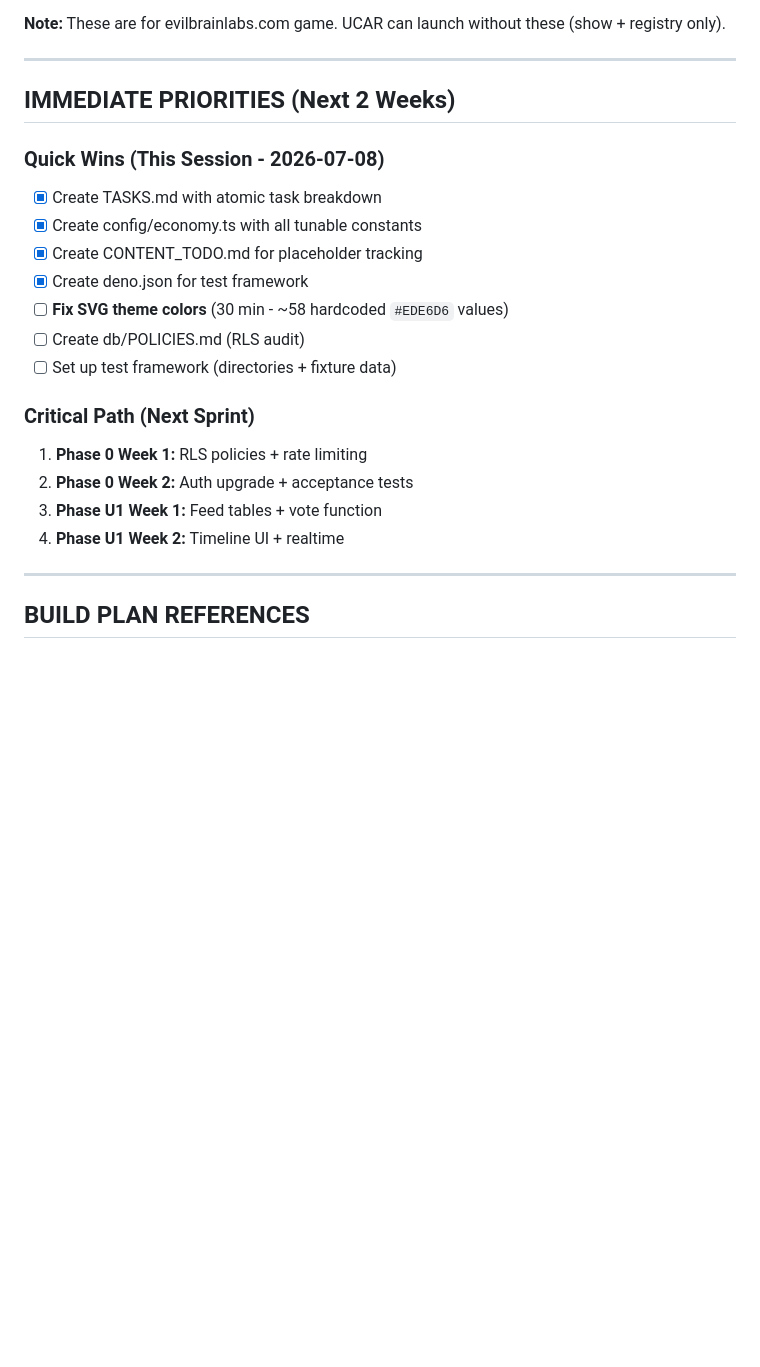
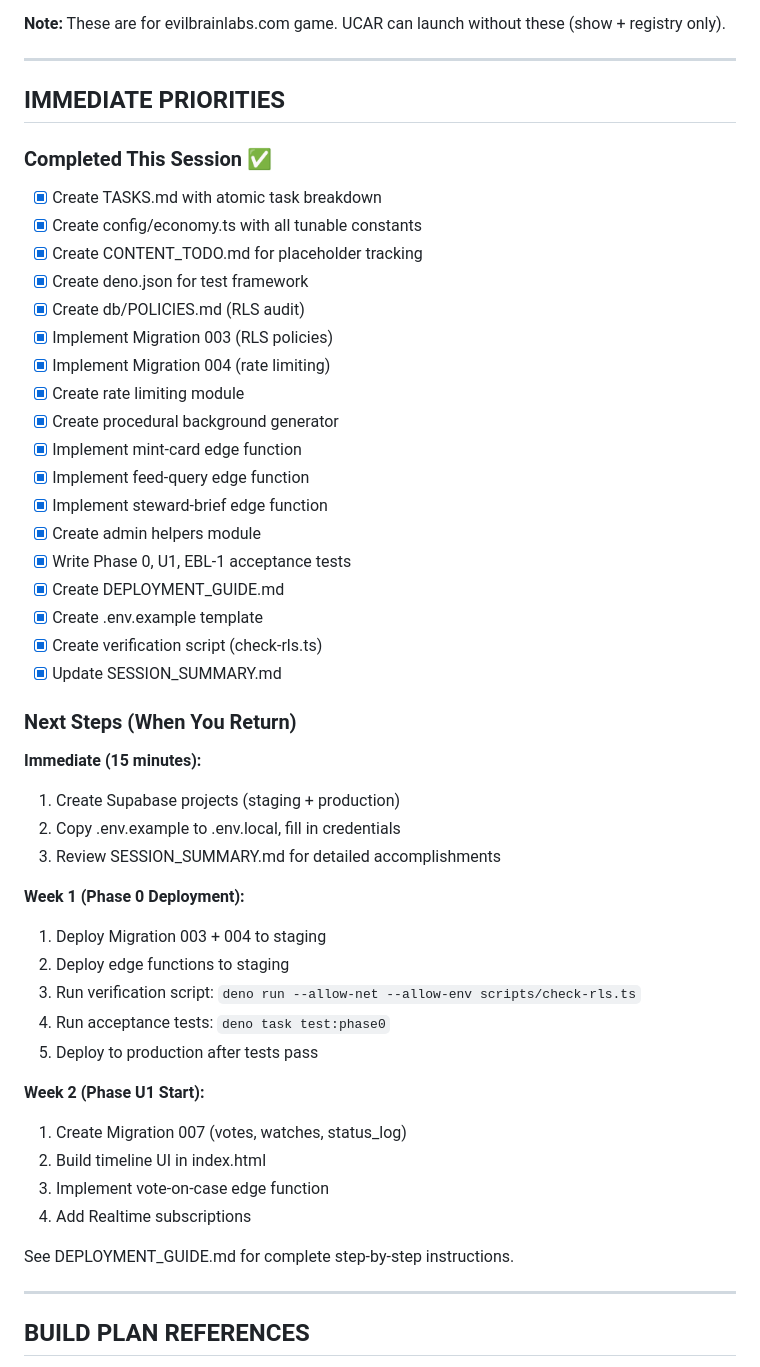
Before and after one commit to JBShearer/usecasearmsrace.com, a Markdown page: BUILD_STATUS.md, the part around one of its changes. Drawn GitHub-style; blank space fills up the shorter version.

```diff
--- a/BUILD_STATUS.md
+++ b/BUILD_STATUS.md
@@ -204,22 +251,49 @@ usecasearmsrace.com/
 
 ---
 
-## IMMEDIATE PRIORITIES (Next 2 Weeks)
+## IMMEDIATE PRIORITIES
 
-### Quick Wins (This Session - 2026-07-08)
+### Completed This Session ✅
 - [x] Create TASKS.md with atomic task breakdown
 - [x] Create config/economy.ts with all tunable constants
 - [x] Create CONTENT_TODO.md for placeholder tracking
 - [x] Create deno.json for test framework
-- [ ] **Fix SVG theme colors** (30 min - ~58 hardcoded `#EDE6D6` values)
-- [ ] Create db/POLICIES.md (RLS audit)
-- [ ] Set up test framework (directories + fixture data)
+- [x] Create db/POLICIES.md (RLS audit)
+- [x] Implement Migration 003 (RLS policies)
+- [x] Implement Migration 004 (rate limiting)
+- [x] Create rate limiting module
+- [x] Create procedural background generator
+- [x] Implement mint-card edge function
+- [x] Implement feed-query edge function
+- [x] Implement steward-brief edge function
+- [x] Create admin helpers module
+- [x] Write Phase 0, U1, EBL-1 acceptance tests
+- [x] Create DEPLOYMENT_GUIDE.md
+- [x] Create .env.example template
+- [x] Create verification script (check-rls.ts)
+- [x] Update SESSION_SUMMARY.md
 
-### Critical Path (Next Sprint)
-1. **Phase 0 Week 1:** RLS policies + rate limiting
-2. **Phase 0 Week 2:** Auth upgrade + acceptance tests
-3. **Phase U1 Week 1:** Feed tables + vote function
-4. **Phase U1 Week 2:** Timeline UI + realtime
+### Next Steps (When You Return)
+
+**Immediate (15 minutes):**
+1. Create Supabase projects (staging + production)
+2. Copy .env.example to .env.local, fill in credentials
+3. Review SESSION_SUMMARY.md for detailed accomplishments
+
+**Week 1 (Phase 0 Deployment):**
+1. Deploy Migration 003 + 004 to staging
+2. Deploy edge functions to staging
+3. Run verification script: `deno run --allow-net --allow-env scripts/check-rls.ts`
+4. Run acceptance tests: `deno task test:phase0`
+5. Deploy to production after tests pass
+
+**Week 2 (Phase U1 Start):**
+1. Create Migration 007 (votes, watches, status_log)
+2. Build timeline UI in index.html
+3. Implement vote-on-case edge function
+4. Add Realtime subscriptions
+
+See DEPLOYMENT_GUIDE.md for complete step-by-step instructions.
 
 ---
 
```
Also changed, not shown: other parts of BUILD_STATUS.md (+172 -70 lines).
